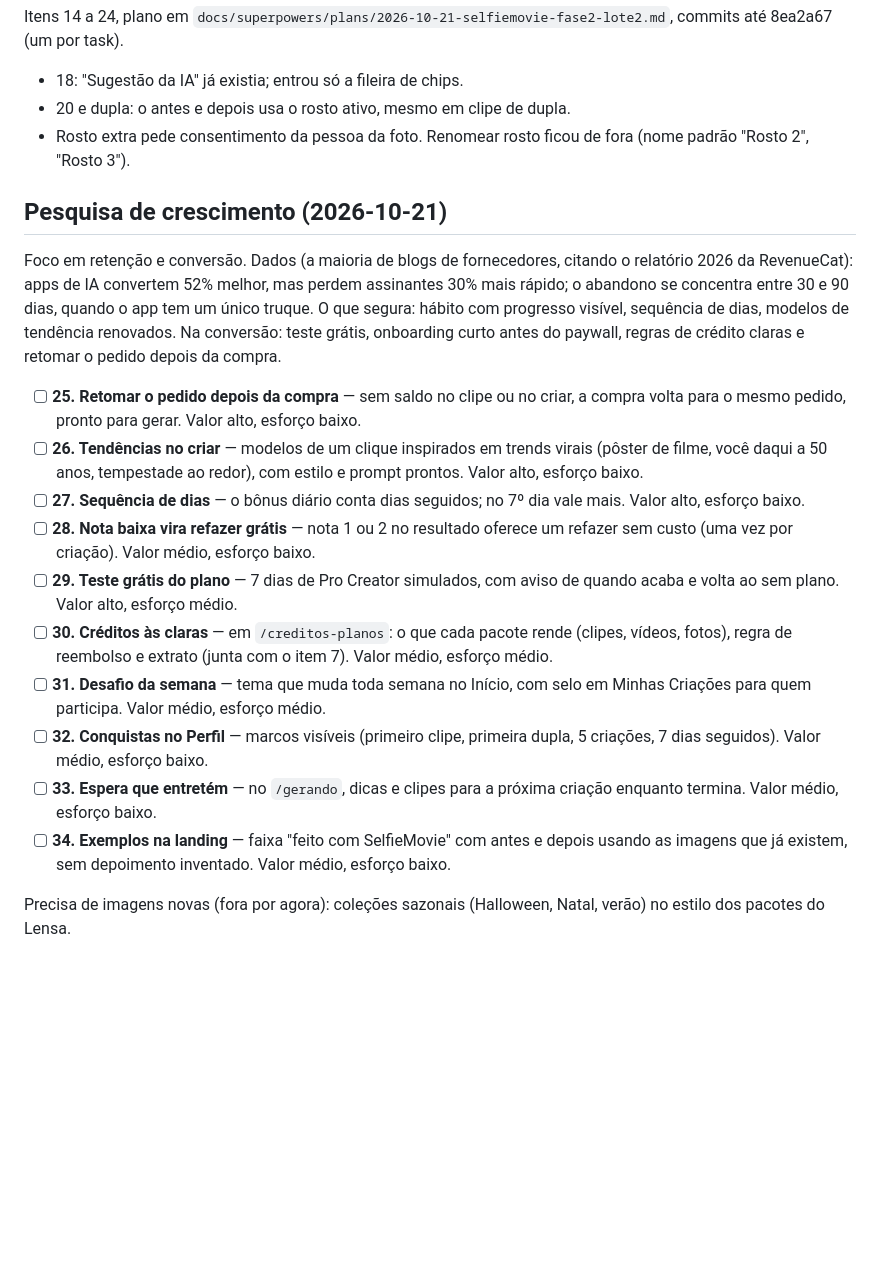
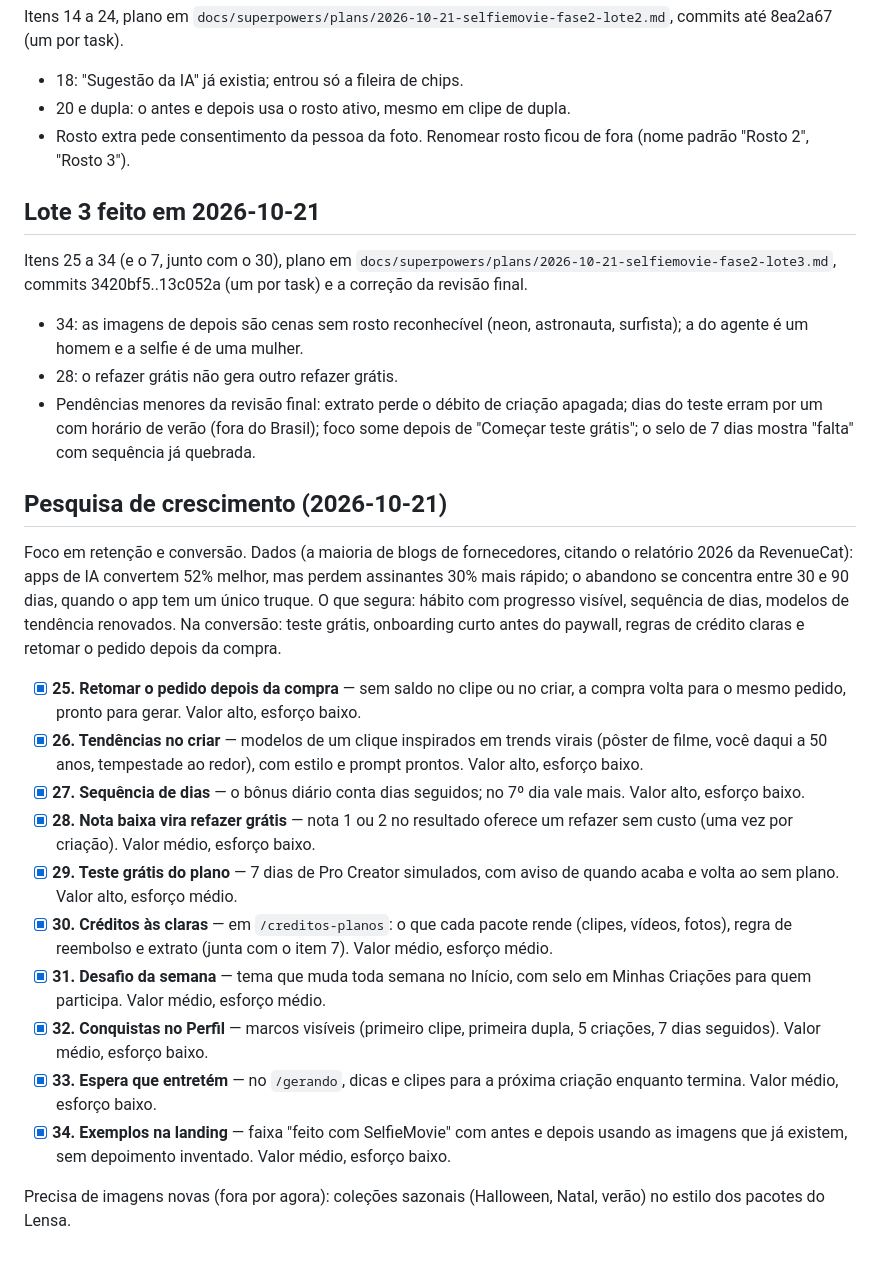
Before and after one commit to rafaellourenco10/projeto_ia, a Markdown page: docs/superpowers/backlog-fase2.md, the part around one of its changes. Drawn GitHub-style; blank space fills up the shorter version.

Commit message:
docs: lote 3 da fase 2 concluído
Co-Authored-By: Claude Opus 5.5 <noreply@anthropic.com>

```diff
--- a/docs/superpowers/backlog-fase2.md
+++ b/docs/superpowers/backlog-fase2.md
@@ -65,19 +65,27 @@ Itens 14 a 24, plano em `docs/superpowers/plans/2026-10-21-selfiemovie-fase2-lot
 - 20 e dupla: o antes e depois usa o rosto ativo, mesmo em clipe de dupla.
 - Rosto extra pede consentimento da pessoa da foto. Renomear rosto ficou de fora (nome padrão "Rosto 2", "Rosto 3").
 
+## Lote 3 feito em 2026-10-21
+
+Itens 25 a 34 (e o 7, junto com o 30), plano em `docs/superpowers/plans/2026-10-21-selfiemovie-fase2-lote3.md`, commits 3420bf5..13c052a (um por task) e a correção da revisão final.
+
+- 34: as imagens de depois são cenas sem rosto reconhecível (neon, astronauta, surfista); a do agente é um homem e a selfie é de uma mulher.
+- 28: o refazer grátis não gera outro refazer grátis.
+- Pendências menores da revisão final: extrato perde o débito de criação apagada; dias do teste erram por um com horário de verão (fora do Brasil); foco some depois de "Começar teste grátis"; o selo de 7 dias mostra "falta" com sequência já quebrada.
+
 ## Pesquisa de crescimento (2026-10-21)
 
 Foco em retenção e conversão. Dados (a maioria de blogs de fornecedores, citando o relatório 2026 da RevenueCat): apps de IA convertem 52% melhor, mas perdem assinantes 30% mais rápido; o abandono se concentra entre 30 e 90 dias, quando o app tem um único truque. O que segura: hábito com progresso visível, sequência de dias, modelos de tendência renovados. Na conversão: teste grátis, onboarding curto antes do paywall, regras de crédito claras e retomar o pedido depois da compra.
 
-- [ ] **25. Retomar o pedido depois da compra** — sem saldo no clipe ou no criar, a compra volta para o mesmo pedido, pronto para gerar. Valor alto, esforço baixo.
-- [ ] **26. Tendências no criar** — modelos de um clique inspirados em trends virais (pôster de filme, você daqui a 50 anos, tempestade ao redor), com estilo e prompt prontos. Valor alto, esforço baixo.
-- [ ] **27. Sequência de dias** — o bônus diário conta dias seguidos; no 7º dia vale mais. Valor alto, esforço baixo.
-- [ ] **28. Nota baixa vira refazer grátis** — nota 1 ou 2 no resultado oferece um refazer sem custo (uma vez por criação). Valor médio, esforço baixo.
-- [ ] **29. Teste grátis do plano** — 7 dias de Pro Creator simulados, com aviso de quando acaba e volta ao sem plano. Valor alto, esforço médio.
-- [ ] **30. Créditos às claras** — em `/creditos-planos`: o que cada pacote rende (clipes, vídeos, fotos), regra de reembolso e extrato (junta com o item 7). Valor médio, esforço médio.
-- [ ] **31. Desafio da semana** — tema que muda toda semana no Início, com selo em Minhas Criações para quem participa. Valor médio, esforço médio.
-- [ ] **32. Conquistas no Perfil** — marcos visíveis (primeiro clipe, primeira dupla, 5 criações, 7 dias seguidos). Valor médio, esforço baixo.
-- [ ] **33. Espera que entretém** — no `/gerando`, dicas e clipes para a próxima criação enquanto termina. Valor médio, esforço baixo.
-- [ ] **34. Exemplos na landing** — faixa "feito com SelfieMovie" com antes e depois usando as imagens que já existem, sem depoimento inventado. Valor médio, esforço baixo.
+- [x] **25. Retomar o pedido depois da compra** — sem saldo no clipe ou no criar, a compra volta para o mesmo pedido, pronto para gerar. Valor alto, esforço baixo.
+- [x] **26. Tendências no criar** — modelos de um clique inspirados em trends virais (pôster de filme, você daqui a 50 anos, tempestade ao redor), com estilo e prompt prontos. Valor alto, esforço baixo.
+- [x] **27. Sequência de dias** — o bônus diário conta dias seguidos; no 7º dia vale mais. Valor alto, esforço baixo.
+- [x] **28. Nota baixa vira refazer grátis** — nota 1 ou 2 no resultado oferece um refazer sem custo (uma vez por criação). Valor médio, esforço baixo.
+- [x] **29. Teste grátis do plano** — 7 dias de Pro Creator simulados, com aviso de quando acaba e volta ao sem plano. Valor alto, esforço médio.
+- [x] **30. Créditos às claras** — em `/creditos-planos`: o que cada pacote rende (clipes, vídeos, fotos), regra de reembolso e extrato (junta com o item 7). Valor médio, esforço médio.
+- [x] **31. Desafio da semana** — tema que muda toda semana no Início, com selo em Minhas Criações para quem participa. Valor médio, esforço médio.
+- [x] **32. Conquistas no Perfil** — marcos visíveis (primeiro clipe, primeira dupla, 5 criações, 7 dias seguidos). Valor médio, esforço baixo.
+- [x] **33. Espera que entretém** — no `/gerando`, dicas e clipes para a próxima criação enquanto termina. Valor médio, esforço baixo.
+- [x] **34. Exemplos na landing** — faixa "feito com SelfieMovie" com antes e depois usando as imagens que já existem, sem depoimento inventado. Valor médio, esforço baixo.
 
 Precisa de imagens novas (fora por agora): coleções sazonais (Halloween, Natal, verão) no estilo dos pacotes do Lensa.
```
Also changed, not shown: other parts of docs/superpowers/backlog-fase2.md (+1 -1 lines).
